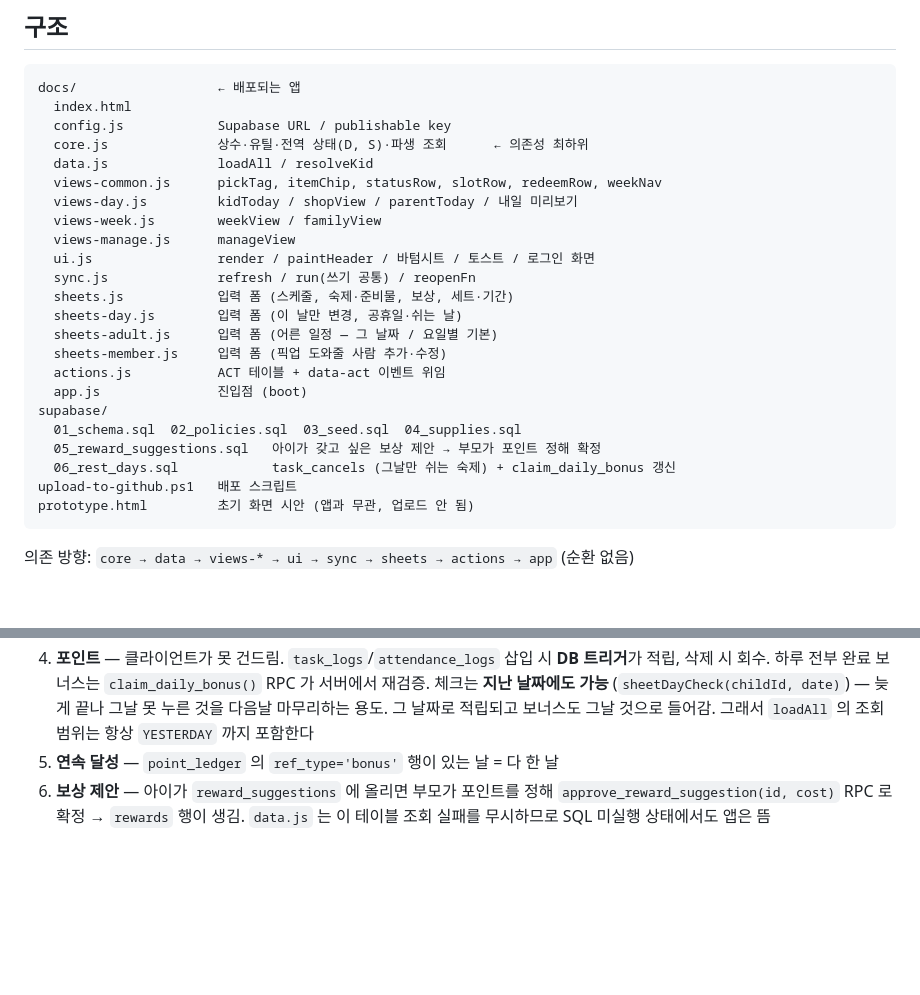
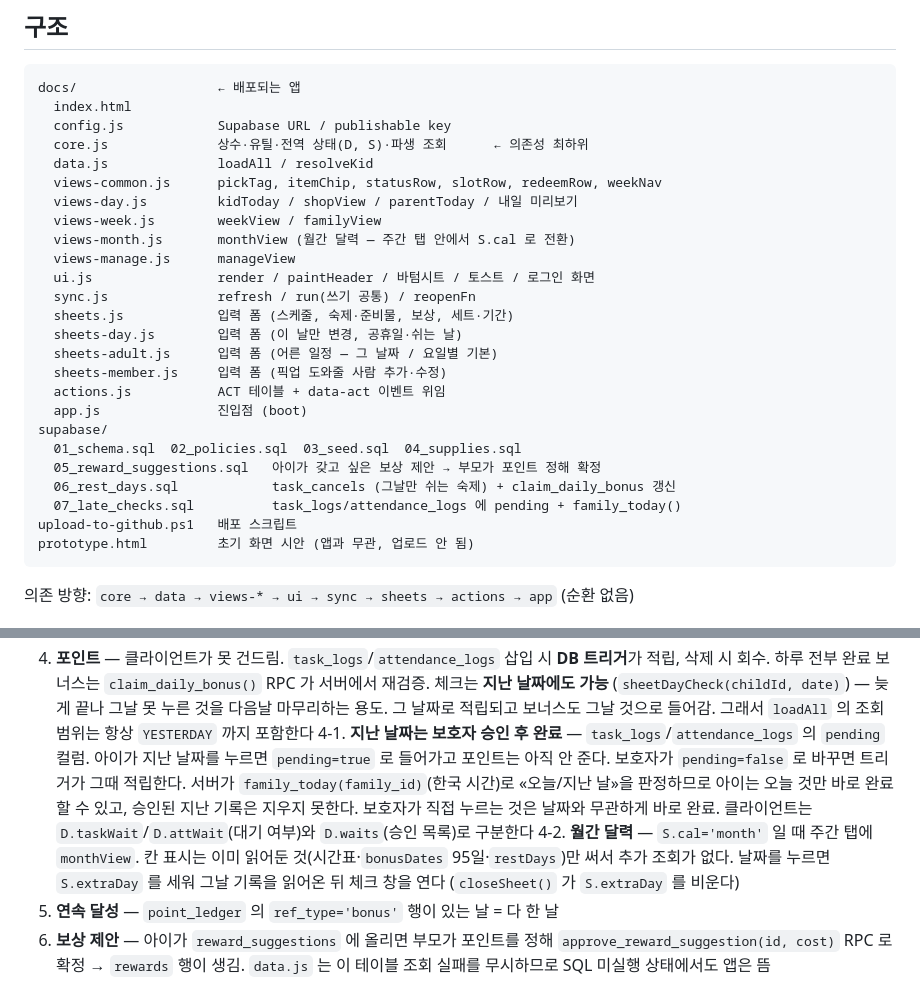
Before and after one commit to ChungYoungJoo/family-schedule, a Markdown page: CLAUDE.md, 2 parts joined by grey strips. Drawn GitHub-style; blank space fills up the shorter version.

````diff
--- a/CLAUDE.md
+++ b/CLAUDE.md
@@ -33,6 +33,7 @@ docs/                  ← 배포되는 앱
   views-common.js      pickTag, itemChip, statusRow, slotRow, redeemRow, weekNav
   views-day.js         kidToday / shopView / parentToday / 내일 미리보기
   views-week.js        weekView / familyView
+  views-month.js       monthView (월간 달력 — 주간 탭 안에서 S.cal 로 전환)
   views-manage.js      manageView
   ui.js                render / paintHeader / 바텀시트 / 토스트 / 로그인 화면
   sync.js              refresh / run(쓰기 공통) / reopenFn
@@ -46,6 +47,7 @@ supabase/
   01_schema.sql  02_policies.sql  03_seed.sql  04_supplies.sql
   05_reward_suggestions.sql   아이가 갖고 싶은 보상 제안 → 부모가 포인트 정해 확정
   06_rest_days.sql            task_cancels (그날만 쉬는 숙제) + claim_daily_bonus 갱신
+  07_late_checks.sql          task_logs/attendance_logs 에 pending + family_today()
 upload-to-github.ps1   배포 스크립트
 prototype.html         초기 화면 시안 (앱과 무관, 업로드 안 됨)
 ```
@@ -76,6 +78,17 @@ prototype.html         초기 화면 시안 (앱과 무관, 업로드 안 됨)
    체크는 **지난 날짜에도 가능** (`sheetDayCheck(childId, date)`) — 늦게 끝나 그날 못 누른 것을
    다음날 마무리하는 용도. 그 날짜로 적립되고 보너스도 그날 것으로 들어감.
    그래서 `loadAll` 의 조회 범위는 항상 `YESTERDAY` 까지 포함한다
+4-1. **지난 날짜는 보호자 승인 후 완료** — `task_logs`/`attendance_logs` 의 `pending` 컬럼.
+   아이가 지난 날짜를 누르면 `pending=true` 로 들어가고 포인트는 아직 안 준다.
+   보호자가 `pending=false` 로 바꾸면 트리거가 그때 적립한다.
+   서버가 `family_today(family_id)`(한국 시간)로 «오늘/지난 날»을 판정하므로
+   아이는 오늘 것만 바로 완료할 수 있고, 승인된 지난 기록은 지우지 못한다.
+   보호자가 직접 누르는 것은 날짜와 무관하게 바로 완료.
+   클라이언트는 `D.taskWait`/`D.attWait`(대기 여부)와 `D.waits`(승인 목록)로 구분한다
+4-2. **월간 달력** — `S.cal='month'` 일 때 주간 탭에 `monthView`.
+   칸 표시는 이미 읽어둔 것(시간표·`bonusDates` 95일·`restDays`)만 써서 추가 조회가 없다.
+   날짜를 누르면 `S.extraDay` 를 세워 그날 기록을 읽어온 뒤 체크 창을 연다
+   (`closeSheet()` 가 `S.extraDay` 를 비운다)
 5. **연속 달성** — `point_ledger` 의 `ref_type='bonus'` 행이 있는 날 = 다 한 날
 6. **보상 제안** — 아이가 `reward_suggestions` 에 올리면 부모가 포인트를 정해
    `approve_reward_suggestion(id, cost)` RPC 로 확정 → `rewards` 행이 생김.
````
